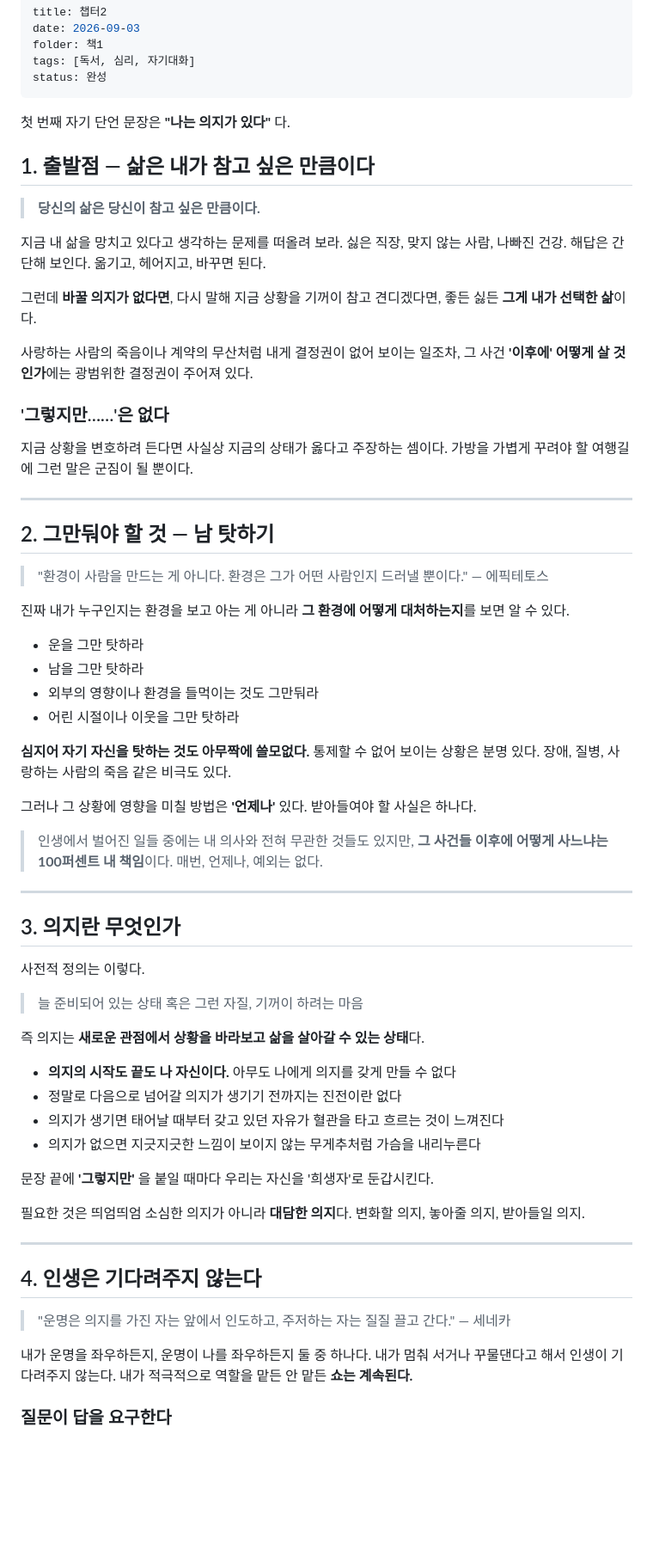
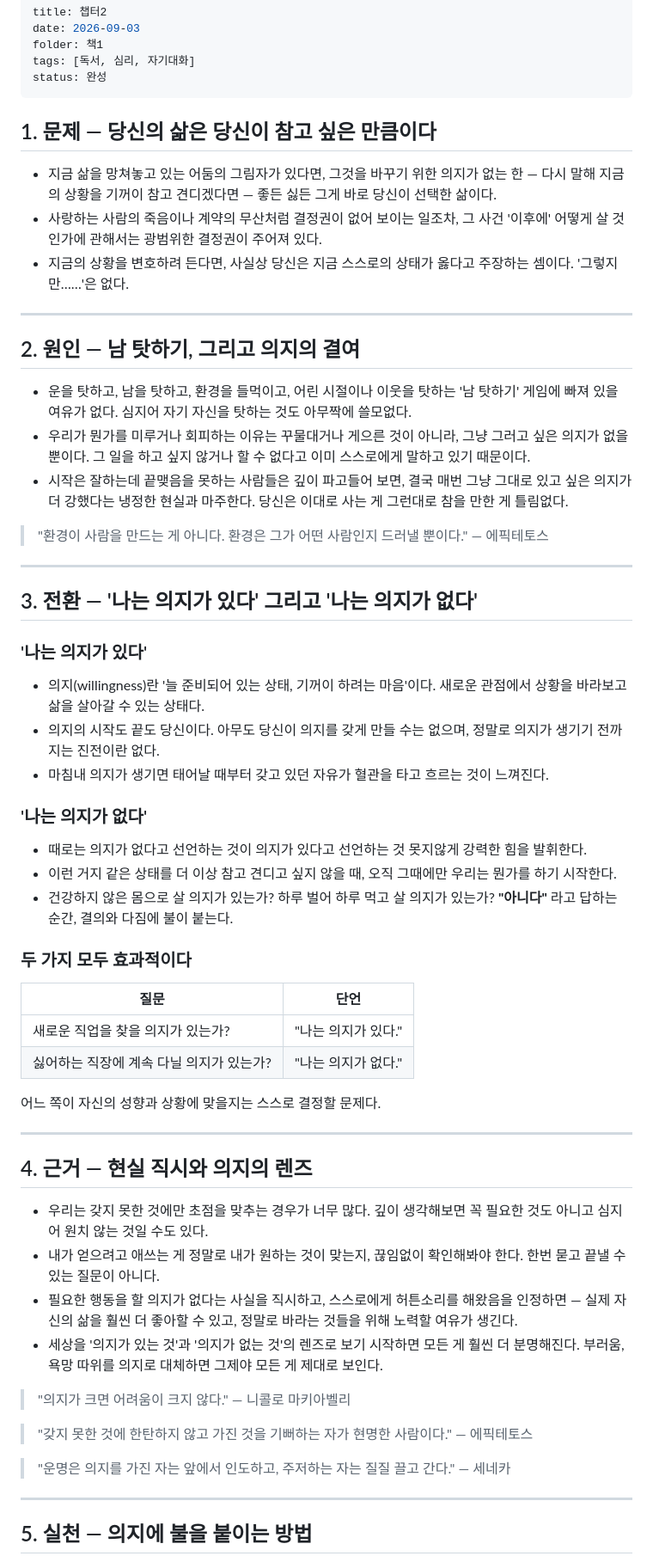
Before and after one commit to aicatveo3-prog/knowledge-house, a Markdown page: posts/2026-09-03-챕터2.md, the part around one of its changes. Shown at 86% size. Drawn GitHub-style; blank space fills up the shorter version.

```diff
--- a/posts/2026-09-03-챕터2.md
+++ b/posts/2026-09-03-챕터2.md
@@ -6,69 +6,67 @@ tags: [독서, 심리, 자기대화]
 status: 완성
 ---
 
-첫 번째 자기 단언 문장은 **"나는 의지가 있다"** 다.
+## 1. 문제 — 당신의 삶은 당신이 참고 싶은 만큼이다
 
-## 1. 출발점 — 삶은 내가 참고 싶은 만큼이다
-
-> **당신의 삶은 당신이 참고 싶은 만큼이다.**
-
-지금 내 삶을 망치고 있다고 생각하는 문제를 떠올려 보라. 싫은 직장, 맞지 않는 사람, 나빠진 건강. 해답은 간단해 보인다. 옮기고, 헤어지고, 바꾸면 된다.
-
-그런데 **바꿀 의지가 없다면**, 다시 말해 지금 상황을 기꺼이 참고 견디겠다면, 좋든 싫든 **그게 내가 선택한 삶**이다.
-
-사랑하는 사람의 죽음이나 계약의 무산처럼 내게 결정권이 없어 보이는 일조차, 그 사건 **'이후에' 어떻게 살 것인가**에는 광범위한 결정권이 주어져 있다.
-
-### '그렇지만……'은 없다
-
-지금 상황을 변호하려 든다면 사실상 지금의 상태가 옳다고 주장하는 셈이다. 가방을 가볍게 꾸려야 할 여행길에 그런 말은 군짐이 될 뿐이다.
+- 지금 삶을 망쳐놓고 있는 어둠의 그림자가 있다면, 그것을 바꾸기 위한 의지가 없는 한 — 다시 말해 지금의 상황을 기꺼이 참고 견디겠다면 — 좋든 싫든 그게 바로 당신이 선택한 삶이다.
+- 사랑하는 사람의 죽음이나 계약의 무산처럼 결정권이 없어 보이는 일조차, 그 사건 '이후에' 어떻게 살 것인가에 관해서는 광범위한 결정권이 주어져 있다.
+- 지금의 상황을 변호하려 든다면, 사실상 당신은 지금 스스로의 상태가 옳다고 주장하는 셈이다. '그렇지만……'은 없다.
 
 ---
 
-## 2. 그만둬야 할 것 — 남 탓하기
+## 2. 원인 — 남 탓하기, 그리고 의지의 결여
+
+- 운을 탓하고, 남을 탓하고, 환경을 들먹이고, 어린 시절이나 이웃을 탓하는 '남 탓하기' 게임에 빠져 있을 여유가 없다. 심지어 자기 자신을 탓하는 것도 아무짝에 쓸모없다.
+- 우리가 뭔가를 미루거나 회피하는 이유는 꾸물대거나 게으른 것이 아니라, 그냥 그러고 싶은 의지가 없을 뿐이다. 그 일을 하고 싶지 않거나 할 수 없다고 이미 스스로에게 말하고 있기 때문이다.
+- 시작은 잘하는데 끝맺음을 못하는 사람들은 깊이 파고들어 보면, 결국 매번 그냥 그대로 있고 싶은 의지가 더 강했다는 냉정한 현실과 마주한다. 당신은 이대로 사는 게 그런대로 참을 만한 게 틀림없다.
 
 > "환경이 사람을 만드는 게 아니다. 환경은 그가 어떤 사람인지 드러낼 뿐이다."
 > — 에픽테토스
 
-진짜 내가 누구인지는 환경을 보고 아는 게 아니라 **그 환경에 어떻게 대처하는지**를 보면 알 수 있다.
+---
 
-- 운을 그만 탓하라
-- 남을 그만 탓하라
-- 외부의 영향이나 환경을 들먹이는 것도 그만둬라
-- 어린 시절이나 이웃을 그만 탓하라
+## 3. 전환 — '나는 의지가 있다' 그리고 '나는 의지가 없다'
 
-**심지어 자기 자신을 탓하는 것도 아무짝에 쓸모없다.** 통제할 수 없어 보이는 상황은 분명 있다. 장애, 질병, 사랑하는 사람의 죽음 같은 비극도 있다.
+### '나는 의지가 있다'
 
-그러나 그 상황에 영향을 미칠 방법은 **'언제나'** 있다. 받아들여야 할 사실은 하나다.
+- 의지(willingness)란 '늘 준비되어 있는 상태, 기꺼이 하려는 마음'이다. 새로운 관점에서 상황을 바라보고 삶을 살아갈 수 있는 상태다.
+- 의지의 시작도 끝도 당신이다. 아무도 당신이 의지를 갖게 만들 수는 없으며, 정말로 의지가 생기기 전까지는 진전이란 없다.
+- 마침내 의지가 생기면 태어날 때부터 갖고 있던 자유가 혈관을 타고 흐르는 것이 느껴진다.
 
-> 인생에서 벌어진 일들 중에는 내 의사와 전혀 무관한 것들도 있지만, **그 사건들 이후에 어떻게 사느냐는 100퍼센트 내 책임**이다. 매번, 언제나, 예외는 없다.
+### '나는 의지가 없다'
+
+- 때로는 의지가 없다고 선언하는 것이 의지가 있다고 선언하는 것 못지않게 강력한 힘을 발휘한다.
+- 이런 거지 같은 상태를 더 이상 참고 견디고 싶지 않을 때, 오직 그때에만 우리는 뭔가를 하기 시작한다.
+- 건강하지 않은 몸으로 살 의지가 있는가? 하루 벌어 하루 먹고 살 의지가 있는가? **"아니다"** 라고 답하는 순간, 결의와 다짐에 불이 붙는다.
+
+### 두 가지 모두 효과적이다
+
+| 질문 | 단언 |
+| --- | --- |
+| 새로운 직업을 찾을 의지가 있는가? | "나는 의지가 있다." |
+| 싫어하는 직장에 계속 다닐 의지가 있는가? | "나는 의지가 없다." |
+
+어느 쪽이 자신의 성향과 상황에 맞을지는 스스로 결정할 문제다.
 
 ---
 
-## 3. 의지란 무엇인가
+## 4. 근거 — 현실 직시와 의지의 렌즈
 
-사전적 정의는 이렇다.
+- 우리는 갖지 못한 것에만 초점을 맞추는 경우가 너무 많다. 깊이 생각해보면 꼭 필요한 것도 아니고 심지어 원치 않는 것일 수도 있다.
+- 내가 얻으려고 애쓰는 게 정말로 내가 원하는 것이 맞는지, 끊임없이 확인해봐야 한다. 한번 묻고 끝낼 수 있는 질문이 아니다.
+- 필요한 행동을 할 의지가 없다는 사실을 직시하고, 스스로에게 허튼소리를 해왔음을 인정하면 — 실제 자신의 삶을 훨씬 더 좋아할 수 있고, 정말로 바라는 것들을 위해 노력할 여유가 생긴다.
+- 세상을 '의지가 있는 것'과 '의지가 없는 것'의 렌즈로 보기 시작하면 모든 게 훨씬 더 분명해진다. 부러움, 욕망 따위를 의지로 대체하면 그제야 모든 게 제대로 보인다.
 
-> 늘 준비되어 있는 상태 혹은 그런 자질, 기꺼이 하려는 마음
+> "의지가 크면 어려움이 크지 않다."
+> — 니콜로 마키아벨리
 
-즉 의지는 **새로운 관점에서 상황을 바라보고 삶을 살아갈 수 있는 상태**다.
-
-- **의지의 시작도 끝도 나 자신이다.** 아무도 나에게 의지를 갖게 만들 수 없다
-- 정말로 다음으로 넘어갈 의지가 생기기 전까지는 진전이란 없다
-- 의지가 생기면 태어날 때부터 갖고 있던 자유가 혈관을 타고 흐르는 것이 느껴진다
-- 의지가 없으면 지긋지긋한 느낌이 보이지 않는 무게추처럼 가슴을 내리누른다
-
-문장 끝에 **'그렇지만'** 을 붙일 때마다 우리는 자신을 '희생자'로 둔갑시킨다.
-
-필요한 것은 띄엄띄엄 소심한 의지가 아니라 **대담한 의지**다. 변화할 의지, 놓아줄 의지, 받아들일 의지.
-
----
-
-## 4. 인생은 기다려주지 않는다
+> "갖지 못한 것에 한탄하지 않고 가진 것을 기뻐하는 자가 현명한 사람이다."
+> — 에픽테토스
 
 > "운명은 의지를 가진 자는 앞에서 인도하고, 주저하는 자는 질질 끌고 간다."
 > — 세네카
 
-내가 운명을 좌우하든지, 운명이 나를 좌우하든지 둘 중 하나다. 내가 멈춰 서거나 꾸물댄다고 해서 인생이 기다려주지 않는다. 내가 적극적으로 역할을 맡든 안 맡든 **쇼는 계속된다.**
+---
 
-### 질문이 답을 요구한다
+## 5. 실천 — 의지에 불을 붙이는 방법
 
```
Also changed, not shown: other parts of posts/2026-09-03-챕터2.md (+7 -117 lines).
